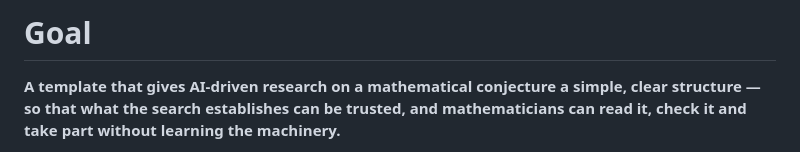
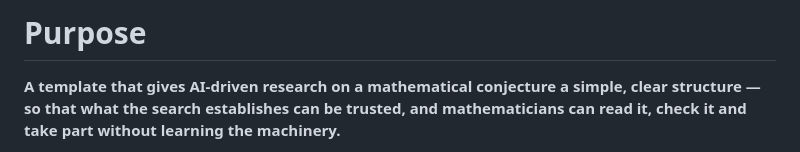
Before and after one commit to human-ai-mathematics/conjecture-search-template, a Markdown page: PURPOSE.md, the part around the change. Rendered like a GitHub page.

```diff
--- a/goal.md
+++ b/PURPOSE.md
@@ -1,4 +1,4 @@
-# Goal
+# Purpose
 
 **A template that gives AI-driven research on a mathematical conjecture a simple, clear
 structure — so that what the search establishes can be trusted, and mathematicians can
```
Also changed, not shown: CHANGELOG.md (+3 -0 lines), README.md (+1 -1 lines).
